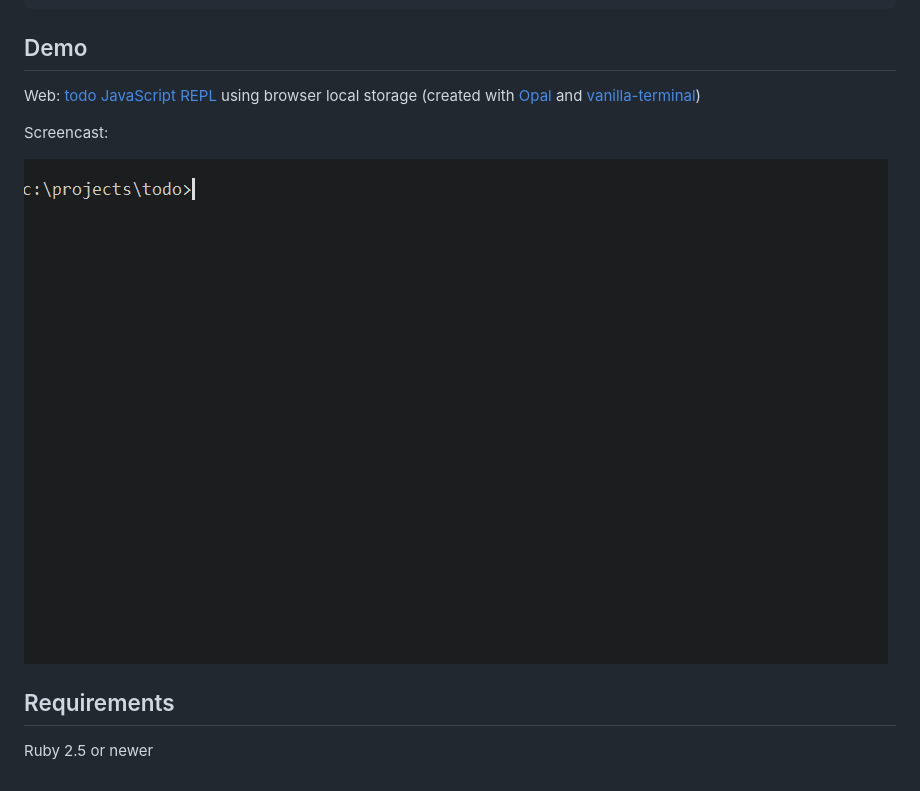
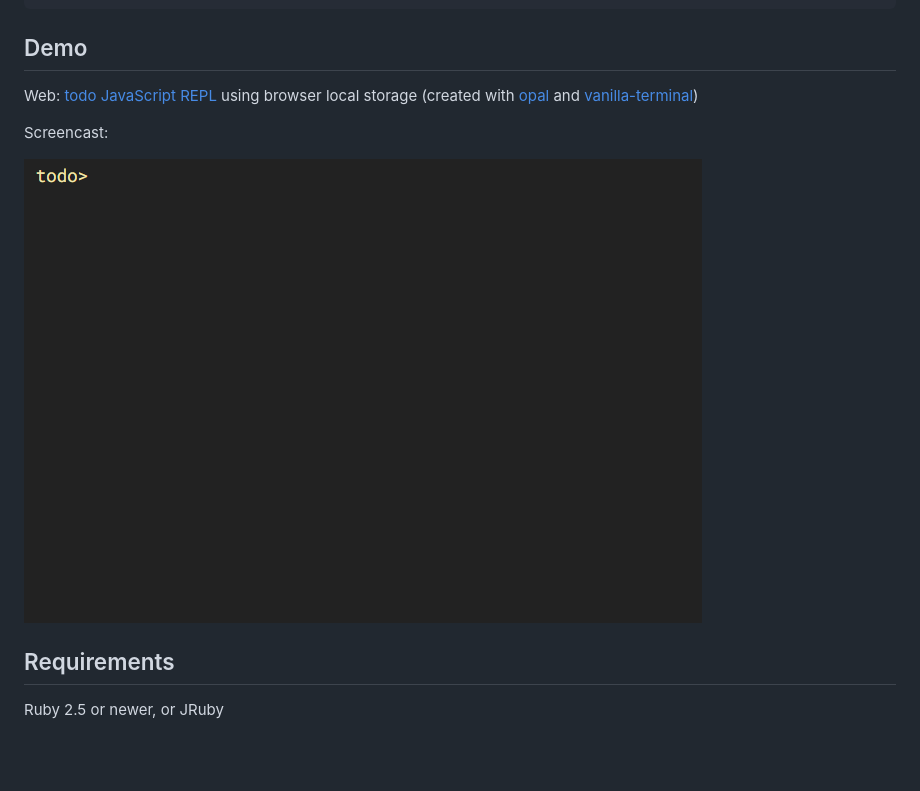
Before and after one commit to gaborbata/todo, a Markdown page: README.md, the part around the change. Rendered like a GitHub page; pictures changed too: todo.gif; blank space fills up the shorter version.

```diff
--- a/README.md
+++ b/README.md
@@ -46,7 +46,7 @@ gem install todo-jsonl
 ## Demo
 
 Web: [todo JavaScript REPL](http://gaborbata.github.io/todo/) using browser local storage
-(created with [Opal](https://github.com/opal/opal) and [vanilla-terminal](https://github.com/soyjavi/vanilla-terminal))
+(created with [opal](https://github.com/opal/opal) and [vanilla-terminal](https://github.com/soyjavi/vanilla-terminal))
 
 Screencast:
 
@@ -54,4 +54,4 @@ Screencast:
 
 ## Requirements
 
-Ruby 2.5 or newer
+Ruby 2.5 or newer, or JRuby
```
Also changed, not shown: 6 other files.
